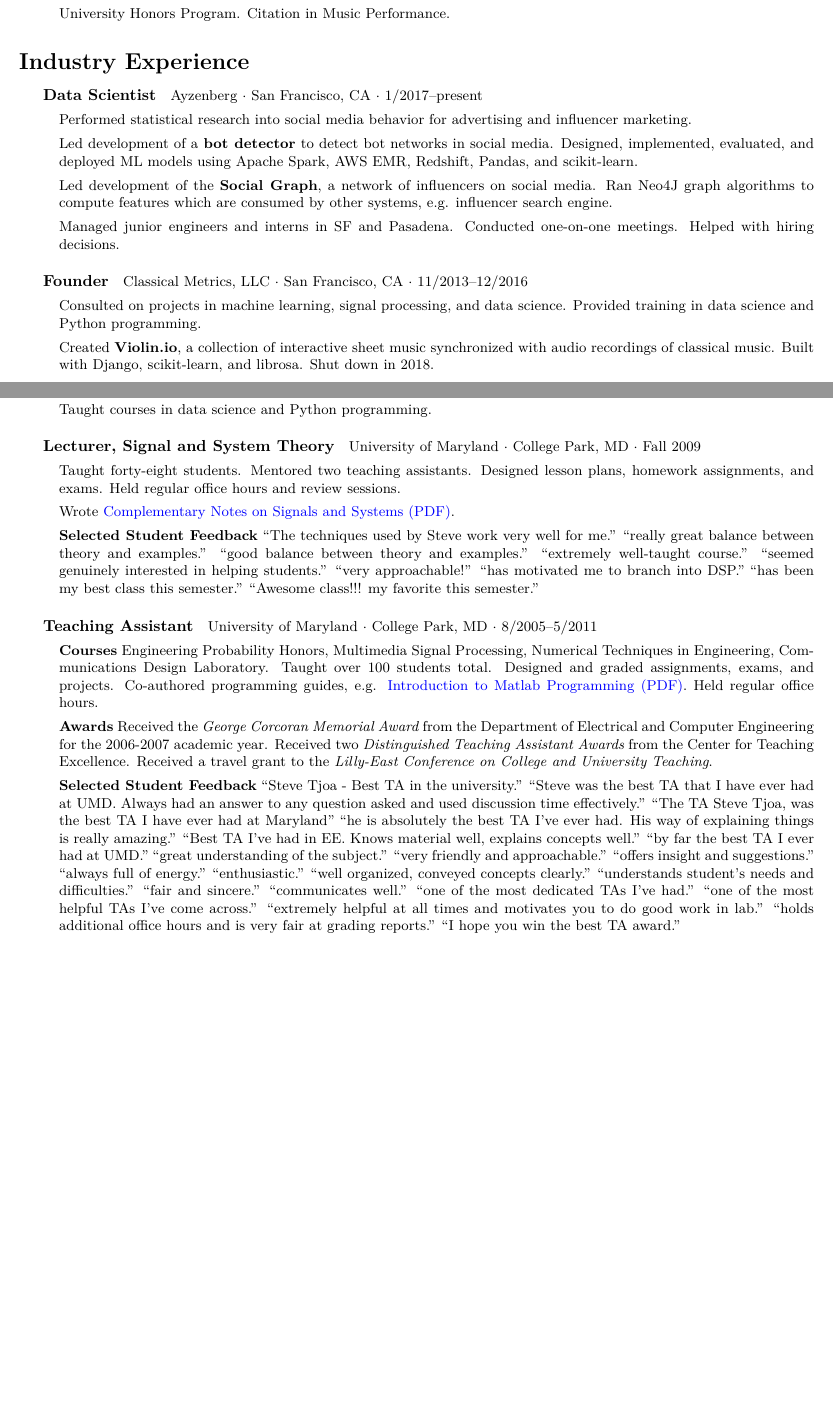
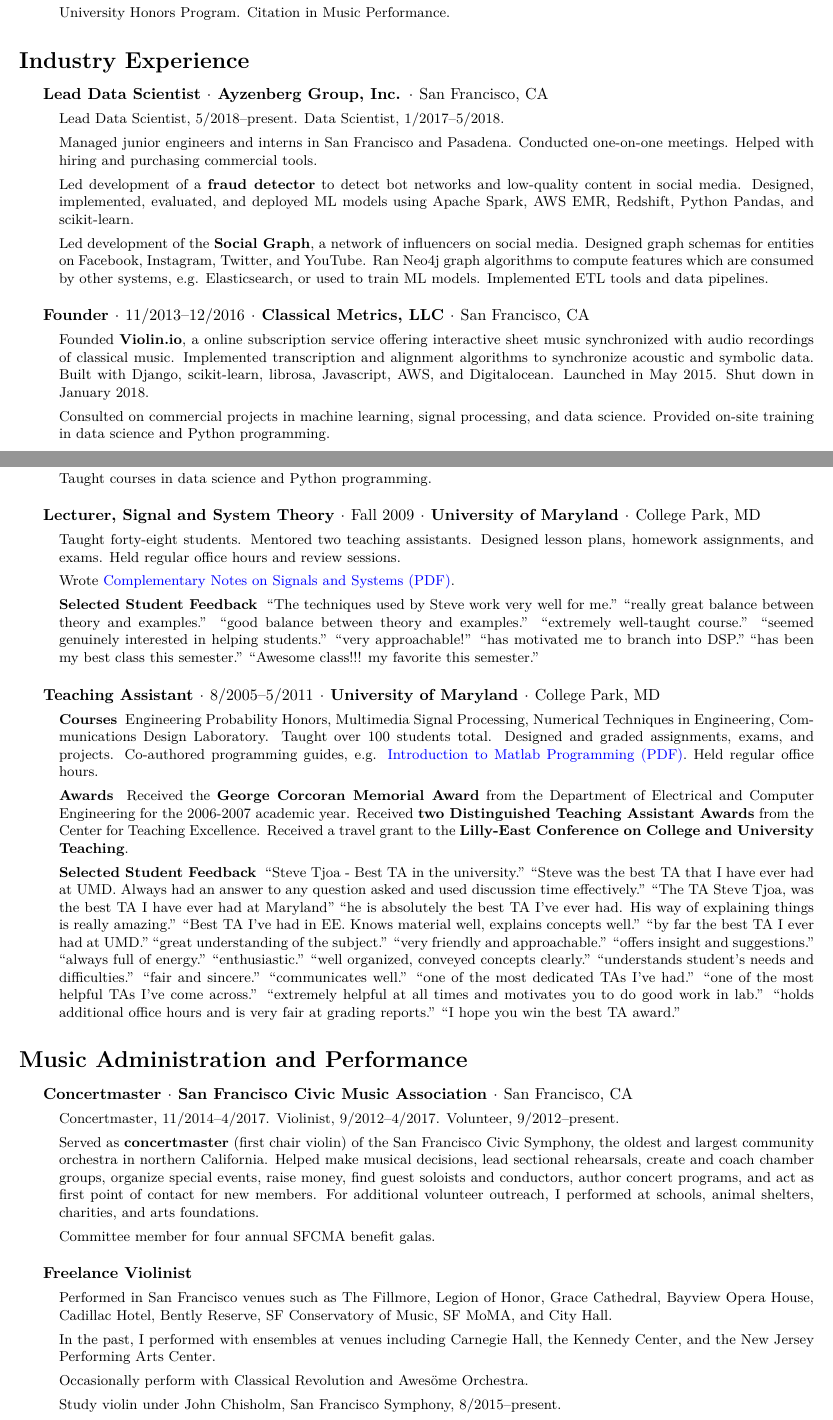
Before and after one commit to vafisher/cv, a LaTeX CV (resume.tex): two parts of pages 1 and 4 of 4, joined at a grey line, cut so that both start at the same text, the shorter picture padded with empty space. Compiled offline with XeLaTeX.

Commit message:
may 2018

```diff
--- a/resume.tex
+++ b/resume.tex
@@ -15,7 +15,7 @@
 \fancyhf{}
 \lfoot{\datestyle Steven K. Tjoa}
 \cfoot{\datestyle \thepage}
-\rfoot{\datestyle February 2018}
+\rfoot{\datestyle May 2018}
 \renewcommand{\headrulewidth}{0.0pt}
 
 % Set parameters and content.
@@ -84,24 +81,21 @@
 
 \section*{Industry Experience}
 
-\subparagraph{Data Scientist}
-Ayzenberg $\cdot$ San Francisco, CA $\cdot$ 1/2017--present
+\subparagraph{Lead Data Scientist $\cdot$ Ayzenberg Group, Inc.  $\cdot$ \textnormal{San Francisco, CA}}
 \begin{itemize}
-    \item Performed statistical research into social media behavior for advertising and influencer marketing.
-    \item Led development of a \textbf{bot detector} to detect bot networks in social media. Designed, implemented, evaluated, and deployed ML models using Apache Spark, AWS EMR, Redshift, Pandas, and scikit-learn.
-    \item Led development of the \textbf{Social Graph}, a network of influencers on social media. Ran Neo4J graph algorithms to compute features which are consumed by other systems, e.g. influencer search engine.
-    \item Managed junior engineers and interns in SF and Pasadena. Conducted one-on-one meetings. Helped with hiring decisions.
+    \item Lead Data Scientist, 5/2018--present. Data Scientist, 1/2017--5/2018.
+    \item Managed junior engineers and interns in San Francisco and Pasadena. Conducted one-on-one meetings. Helped with hiring and purchasing commercial tools.
+    \item Led development of a \textbf{fraud detector} to detect bot networks and low-quality content in social media. Designed, implemented, evaluated, and deployed ML models using Apache Spark, AWS EMR, Redshift, Python Pandas, and scikit-learn.
+    \item Led development of the \textbf{Social Graph}, a network of influencers on social media. Designed graph schemas for entities on Facebook, Instagram, Twitter, and YouTube. Ran Neo4j graph algorithms to compute features which are consumed by other systems, e.g. Elasticsearch, or used to train ML models. Implemented ETL tools and data pipelines.
 \end{itemize}
 
 
-\subparagraph{Founder}
-Classical Metrics, LLC $\cdot$ San Francisco, CA $\cdot$ 11/2013--12/2016
+\subparagraph{Founder  $\cdot$ \textnormal{11/2013--12/2016} $\cdot$ Classical Metrics, LLC  $\cdot$ \textnormal{San Francisco, CA}}
 \begin{itemize}
-    \item Consulted on projects in machine learning, signal processing, and data science. Provided training in data science and Python programming.
-    \item Created \textbf{Violin.io}, a collection of interactive sheet music synchronized with audio recordings of classical music. Built with Django, scikit-learn, and librosa. Shut down in 2018.
+    \item Founded \textbf{Violin.io}, a online subscription service offering interactive sheet music synchronized with audio recordings of classical music. Implemented transcription and alignment algorithms to synchronize acoustic and symbolic data. Built with Django, scikit-learn, librosa, Javascript, AWS, and Digitalocean. Launched in May 2015. Shut down in January 2018.
+    \item Consulted on commercial projects in machine learning, signal processing, and data science. Provided on-site training in data science and Python programming.
 \end{itemize}
 
 
-\subparagraph{Research Engineer}
-Humtap  $\cdot$ San Francisco, CA $\cdot$ 1/2014--1/2015
+\subparagraph{Research Engineer  $\cdot$ \textnormal{1/2014--1/2015} $\cdot$ Humtap, Inc.  $\cdot$ \textnormal{San Francisco, CA}}
 \begin{itemize}
@@ -227,21 +213,39 @@
-\subparagraph{Instructor} Galvanize, Inc. $\cdot$ San Francisco, CA $\cdot$ 2016--present
+\subparagraph{Instructor $\cdot$ \textnormal{2016--2017} $\cdot$ Galvanize, Inc. $\cdot$ \textnormal{San Francisco, CA}}
 \begin{itemize}
     \item Taught courses in data science and Python programming.
 \end{itemize}
 
-\subparagraph{Lecturer, Signal and System Theory} University of Maryland $\cdot$ College Park, MD $\cdot$ Fall 2009
+\subparagraph{Lecturer, Signal and System Theory $\cdot$ \textnormal{Fall 2009} $\cdot$ University of Maryland $\cdot$ \textnormal{College Park, MD}}
 \begin{itemize}
     \item Taught forty-eight students. Mentored two teaching assistants. Designed lesson plans, homework assignments, and exams. Held regular office hours and review sessions.
     \item Wrote \href{http://up.stevetjoa.com/notes322_20091119.pdf}{Complementary Notes on Signals and Systems (PDF)}.
-    \item \textbf{Selected Student Feedback}  ``The techniques used by Steve work very well for me.'' ``really great balance between theory and examples.'' ``good balance between theory and examples.'' ``extremely well-taught course.'' ``seemed genuinely interested in helping students.'' ``very approachable!'' ``has motivated me to branch into DSP.'' ``has been my best class this semester.'' ``Awesome class!!! my favorite this semester.''
+    \item \textbf{Selected Student Feedback} \ ``The techniques used by Steve work very well for me.'' ``really great balance between theory and examples.'' ``good balance between theory and examples.'' ``extremely well-taught course.'' ``seemed genuinely interested in helping students.'' ``very approachable!'' ``has motivated me to branch into DSP.'' ``has been my best class this semester.'' ``Awesome class!!! my favorite this semester.''
 \end{itemize}
 
-\subparagraph{Teaching Assistant}
-University of Maryland $\cdot$ College Park, MD $\cdot$ 8/2005--5/2011
+\subparagraph{Teaching Assistant $\cdot$ \textnormal{8/2005--5/2011} $\cdot$ University of Maryland $\cdot$ \textnormal{College Park, MD}}
 \begin{itemize}
-    \item \textbf{Courses} Engineering Probability Honors, Multimedia Signal Processing, Numerical Techniques in Engineering, Communications Design Laboratory. Taught over 100 students total. Designed and graded assignments, exams, and projects. Co-authored programming guides, e.g. \href{http://up.stevetjoa.com/408_0608_matlab_intro.pdf}{Introduction to Matlab Programming (PDF)}. Held regular office hours.
-    \item \textbf{Awards} Received the \textit{George Corcoran Memorial Award} from the Department of Electrical and Computer Engineering for the 2006-2007 academic year.  Received two \textit{Distinguished Teaching Assistant Awards} from the Center for Teaching Excellence.  Received a travel grant to the \textit{Lilly-East Conference on College and University Teaching}.
-    \item \textbf{Selected Student Feedback}  ``Steve Tjoa - Best TA in the university.'' ``Steve was the best TA that I have ever had at UMD. Always had an answer to any question asked and used discussion time effectively.'' ``The TA Steve Tjoa, was the best TA I have ever had at Maryland'' ``he is absolutely the best TA I've ever had. His way of explaining things is really amazing.'' ``Best TA I've had in EE. Knows material well, explains concepts well.'' ``by far the best TA I ever had at UMD.''  ``great understanding of the subject.'' ``very friendly and approachable.'' ``offers insight and suggestions.'' ``always full of energy.''  ``enthusiastic.'' ``well organized, conveyed concepts clearly.'' ``understands student's needs and difficulties.'' ``fair and sincere.'' ``communicates well.'' ``one of the most dedicated TAs I've had.'' ``one of the most helpful TAs I've come across.'' ``extremely helpful at all times and motivates you to do good work in lab.'' ``holds additional office hours and is very fair at grading reports.'' ``I hope you win the best TA award.''
+    \item \textbf{Courses} \ Engineering Probability Honors, Multimedia Signal Processing, Numerical Techniques in Engineering, Communications Design Laboratory. Taught over 100 students total. Designed and graded assignments, exams, and projects. Co-authored programming guides, e.g. \href{http://up.stevetjoa.com/408_0608_matlab_intro.pdf}{Introduction to Matlab Programming (PDF)}. Held regular office hours.
+    \item \textbf{Awards} \ Received the \textbf{George Corcoran Memorial Award} from the Department of Electrical and Computer Engineering for the 2006-2007 academic year.  Received \textbf{two Distinguished Teaching Assistant Awards} from the Center for Teaching Excellence.  Received a travel grant to the \textbf{Lilly-East Conference on College and University Teaching}.
+    \item \textbf{Selected Student Feedback} \ ``Steve Tjoa - Best TA in the university.'' ``Steve was the best TA that I have ever had at UMD. Always had an answer to any question asked and used discussion time effectively.'' ``The TA Steve Tjoa, was the best TA I have ever had at Maryland'' ``he is absolutely the best TA I've ever had. His way of explaining things is really amazing.'' ``Best TA I've had in EE. Knows material well, explains concepts well.'' ``by far the best TA I ever had at UMD.''  ``great understanding of the subject.'' ``very friendly and approachable.'' ``offers insight and suggestions.'' ``always full of energy.''  ``enthusiastic.'' ``well organized, conveyed concepts clearly.'' ``understands student's needs and difficulties.'' ``fair and sincere.'' ``communicates well.'' ``one of the most dedicated TAs I've had.'' ``one of the most helpful TAs I've come across.'' ``extremely helpful at all times and motivates you to do good work in lab.'' ``holds additional office hours and is very fair at grading reports.'' ``I hope you win the best TA award.''
 \end{itemize}
 
+\section*{Music Administration and Performance}
+
+\subparagraph{Concertmaster $\cdot$ San Francisco Civic Music Association $\cdot$ \textnormal{San Francisco, CA}}
+\begin{itemize}
+    \item Concertmaster, 11/2014--4/2017. Violinist, 9/2012--4/2017. Volunteer, 9/2012--present.
+    \item Served as \textbf{concertmaster} (first chair violin) of the San Francisco Civic Symphony, the oldest and largest community orchestra in northern California. Helped make musical decisions, lead sectional rehearsals, create and coach chamber groups, organize special events, raise money, find guest soloists and conductors, author concert programs, and act as first point of contact for new members. For additional volunteer outreach, I performed at schools, animal shelters, charities, and arts foundations.
+    \item Committee member for four annual SFCMA benefit galas.
+\end{itemize}
+
+
+\subparagraph{Freelance Violinist}
+\begin{itemize}
+    \item Performed in San Francisco venues such as The Fillmore, Legion of Honor, Grace Cathedral, Bayview Opera House, Cadillac Hotel, Bently Reserve, SF Conservatory of Music, SF MoMA, and City Hall.
+    \item In the past, I performed with ensembles at venues including Carnegie Hall, the Kennedy Center, and the New Jersey Performing Arts Center.
+    \item Occasionally perform with Classical Revolution and Awesöme Orchestra.
+    \item Study violin under John Chisholm, San Francisco Symphony, 8/2015--present.
+\end{itemize}
+
+
 \end{document}
```
Also changed, not shown: tjoa.bib (+3 -1 lines), resume.tex (65 more changed lines).
